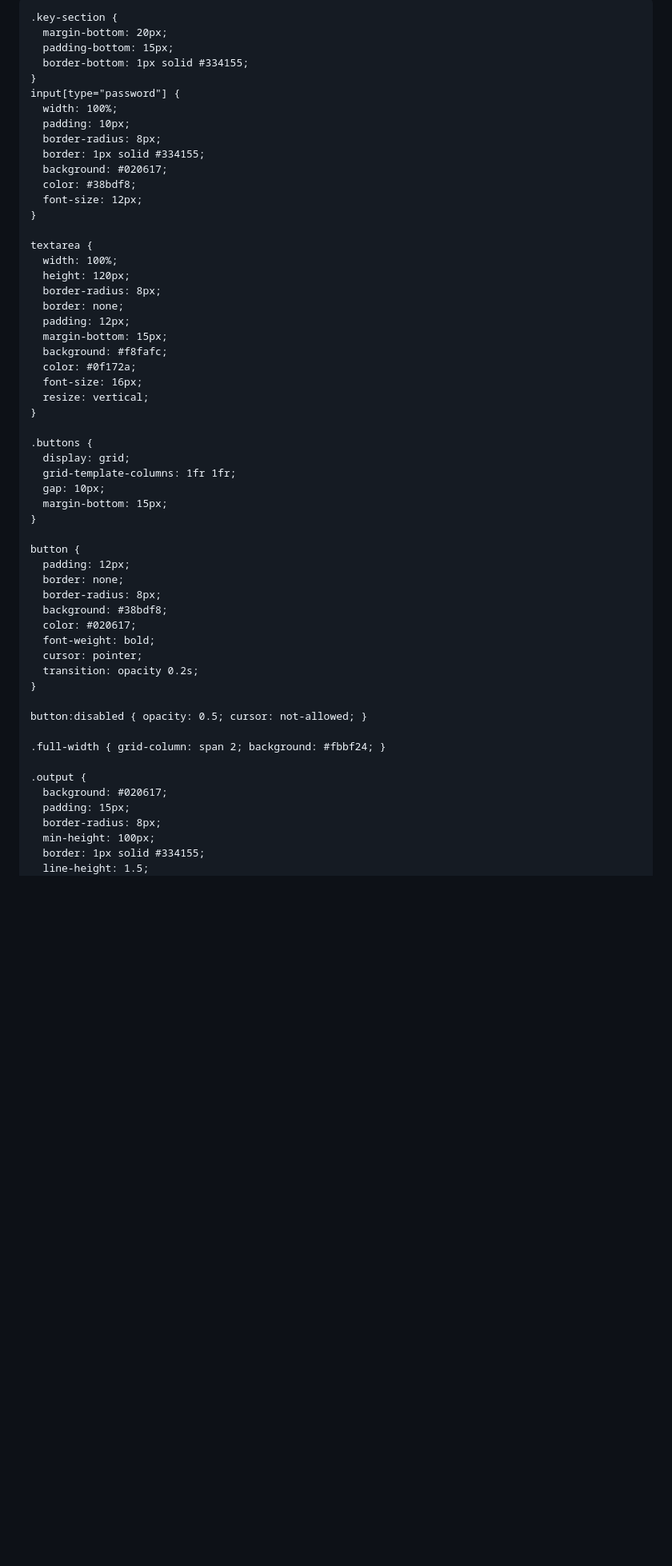
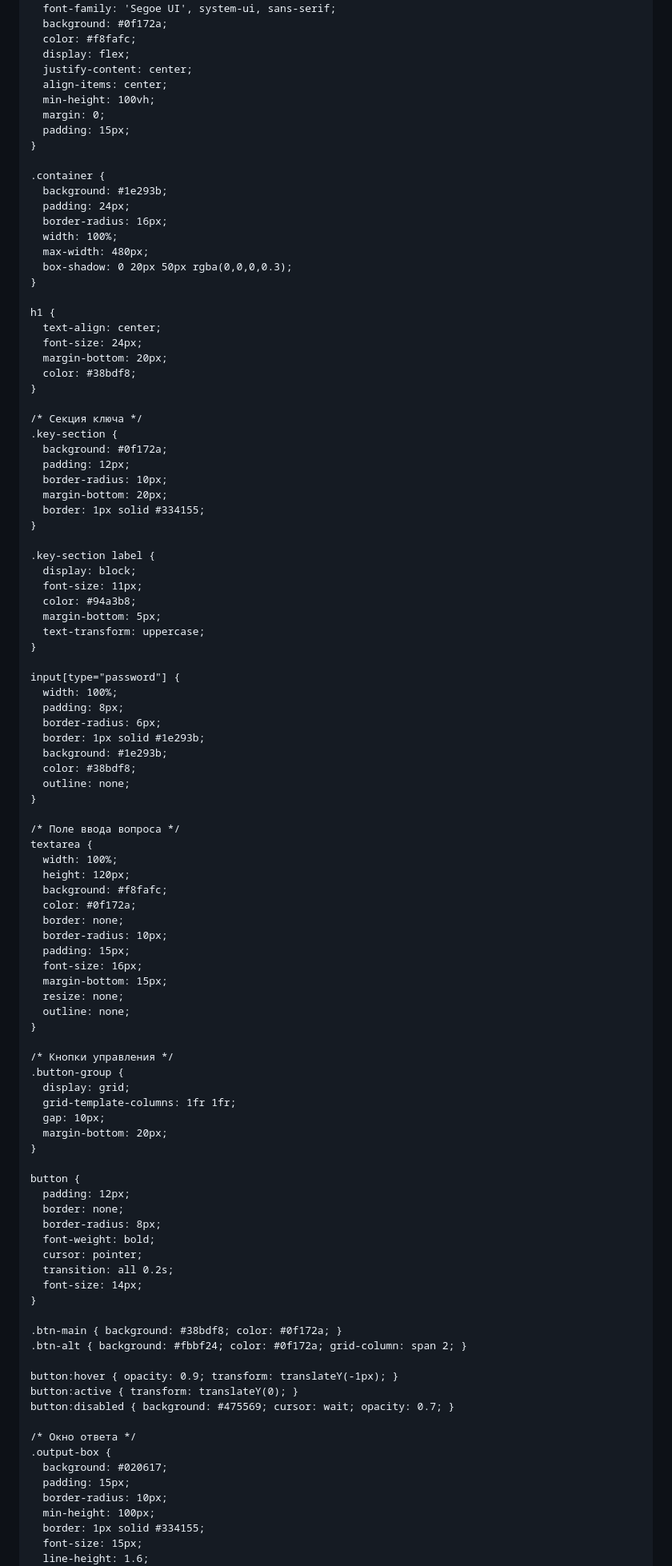
Before and after one commit to almazckz/shcool-project, a Markdown page: README.md, the part around one of its changes. Shown at 80% size. GitHub-like rendering; blank space fills up the shorter version.

Commit message:
Refactor README layout and styles for better UX
Updated styles and HTML structure for improved design and usability.

```diff
--- a/README.md
+++ b/README.md
@@ -5,83 +5,111 @@
   <meta name="viewport" content="width=device-width, initial-scale=1.0">
   <title>AI Помощник для учебы</title>
   <style>
+    /* Глобальные настройки для аккуратного дизайна */
     * { box-sizing: border-box; }
+
     body {
-      font-family: 'Segoe UI', Tahoma, Geneva, Verdana, sans-serif;
+      font-family: 'Segoe UI', system-ui, sans-serif;
       background: #0f172a;
-      color: white;
+      color: #f8fafc;
       display: flex;
       justify-content: center;
       align-items: center;
       min-height: 100vh;
       margin: 0;
-      padding: 20px;
+      padding: 15px;
     }
+
     .container {
       background: #1e293b;
-      padding: 25px;
+      padding: 24px;
       border-radius: 16px;
       width: 100%;
-      max-width: 450px;
-      box-shadow: 0 10px 30px rgba(0,0,0,0.5);
+      max-width: 480px;
+      box-shadow: 0 20px 50px rgba(0,0,0,0.3);
     }
-    h1 { text-align: center; font-size: 22px; margin-top: 0; color: #38bdf8; }
 
+    h1 {
+      text-align: center;
+      font-size: 24px;
+      margin-bottom: 20px;
+      color: #38bdf8;
+    }
+
+    /* Секция ключа */
     .key-section {
+      background: #0f172a;
+      padding: 12px;
+      border-radius: 10px;
       margin-bottom: 20px;
-      padding-bottom: 15px;
-      border-bottom: 1px solid #334155;
+      border: 1px solid #334155;
     }
+
+    .key-section label {
+      display: block;
+      font-size: 11px;
+      color: #94a3b8;
+      margin-bottom: 5px;
+      text-transform: uppercase;
+    }
+
     input[type="password"] {
       width: 100%;
-      padding: 10px;
-      border-radius: 8px;
-      border: 1px solid #334155;
-      background: #020617;
+      padding: 8px;
+      border-radius: 6px;
+      border: 1px solid #1e293b;
+      background: #1e293b;
       color: #38bdf8;
-      font-size: 12px;
+      outline: none;
     }
 
+    /* Поле ввода вопроса */
     textarea {
       width: 100%;
       height: 120px;
-      border-radius: 8px;
-      border: none;
-      padding: 12px;
-      margin-bottom: 15px;
       background: #f8fafc;
       color: #0f172a;
+      border: none;
+      border-radius: 10px;
+      padding: 15px;
       font-size: 16px;
-      resize: vertical;
+      margin-bottom: 15px;
+      resize: none;
+      outline: none;
     }
 
-    .buttons {
+    /* Кнопки управления */
+    .button-group {
       display: grid;
       grid-template-columns: 1fr 1fr;
       gap: 10px;
-      margin-bottom: 15px;
+      margin-bottom: 20px;
     }
 
     button {
       padding: 12px;
       border: none;
       border-radius: 8px;
-      background: #38bdf8;
-      color: #020617;
       font-weight: bold;
       cursor: pointer;
-      transition: opacity 0.2s;
+      transition: all 0.2s;
+      font-size: 14px;
     }
 
-    button:disabled { opacity: 0.5; cursor: not-allowed; }
+    .btn-main { background: #38bdf8; color: #0f172a; }
+    .btn-alt { background: #fbbf24; color: #0f172a; grid-column: span 2; }
 
-    .full-width { grid-column: span 2; background: #fbbf24; }
+    button:hover { opacity: 0.9; transform: translateY(-1px); }
+    button:active { transform: translateY(0); }
+    button:disabled { background: #475569; cursor: wait; opacity: 0.7; }
 
-    .output {
+    /* Окно ответа */
+    .output-box {
       background: #020617;
       padding: 15px;
-      border-radius: 8px;
+      border-radius: 10px;
       min-height: 100px;
       border: 1px solid #334155;
-      line-height: 1.5;
+      font-size: 15px;
+      line-height: 1.6;
       white-space: pre-wrap;
```
Also changed, not shown: other parts of README.md (+77 -76 lines).
